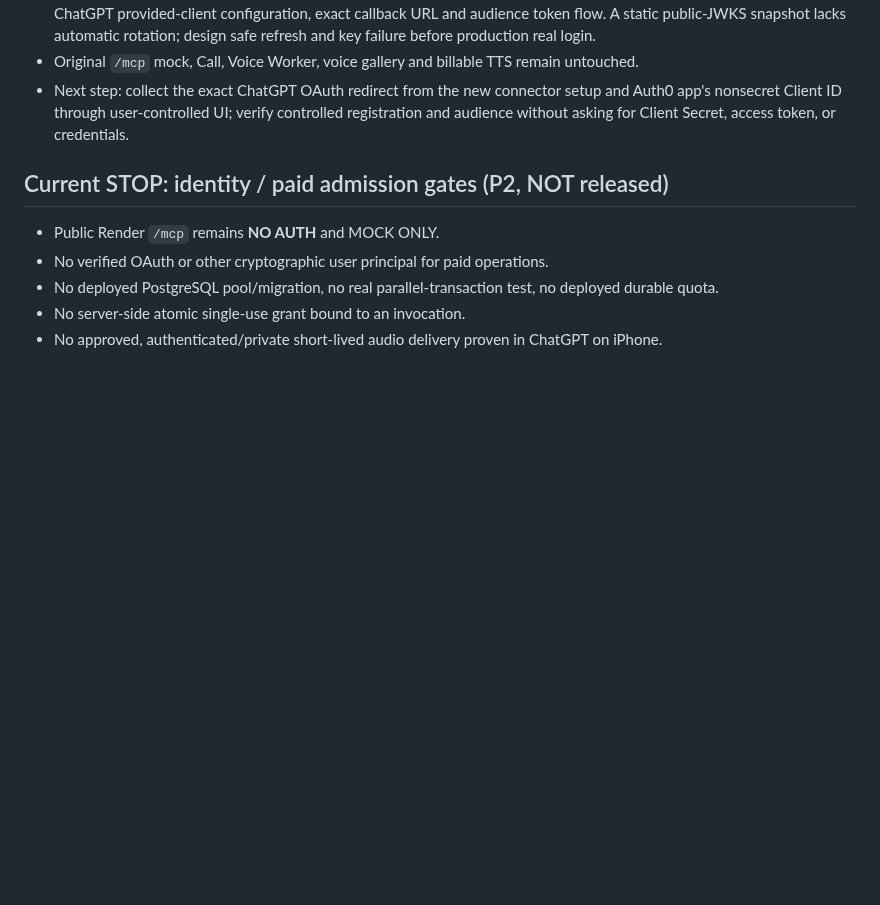
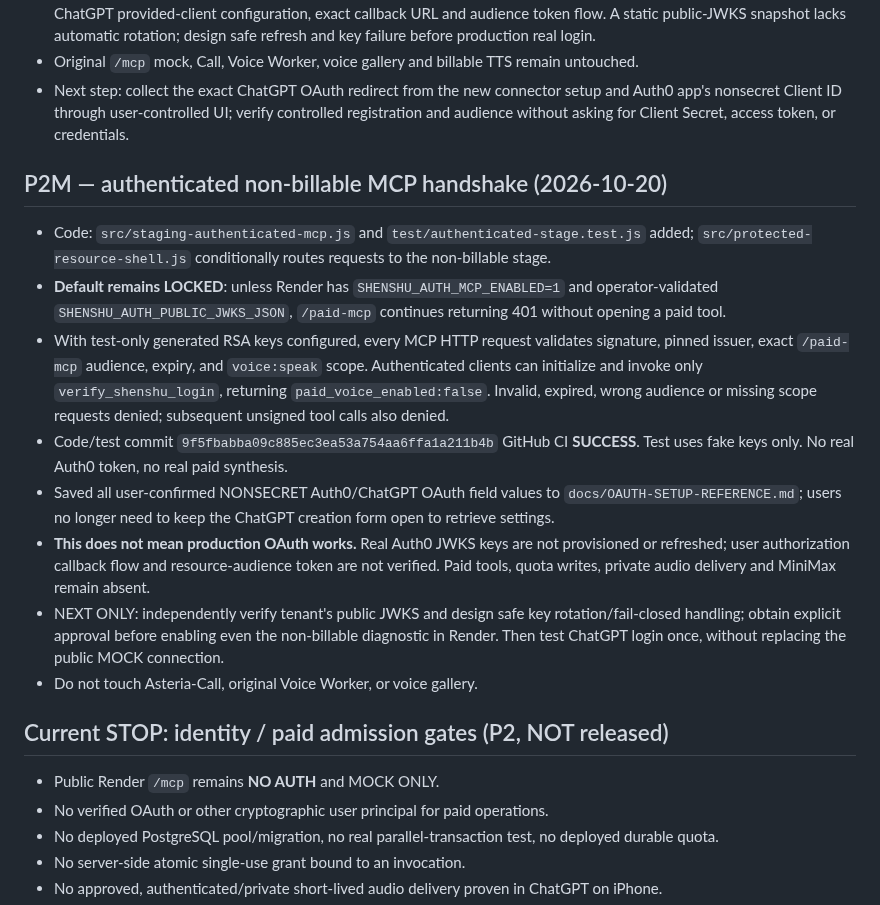
Before and after one commit to nuonuo310/ShenShu-Voice-MCP, a Markdown page: docs/CURRENT-STATE.md, the part around the change. Rendered like a GitHub page; blank space fills up the shorter version.

Commit message:
docs(handoff): checkpoint P2M auth-only MCP and retained OAuth settings

```diff
--- a/docs/CURRENT-STATE.md
+++ b/docs/CURRENT-STATE.md
@@ -117,6 +117,17 @@ This file is the FIRST ENTRY for any assistant or coding agent resuming this pro
 - Original `/mcp` mock, Call, Voice Worker, voice gallery and billable TTS remain untouched.
 - Next step: collect the exact ChatGPT OAuth redirect from the new connector setup and Auth0 app's nonsecret Client ID through user-controlled UI; verify controlled registration and audience without asking for Client Secret, access token, or credentials.
 
+## P2M — authenticated non-billable MCP handshake (2026-10-20)
+
+- Code: `src/staging-authenticated-mcp.js` and `test/authenticated-stage.test.js` added; `src/protected-resource-shell.js` conditionally routes requests to the non-billable stage.
+- **Default remains LOCKED**: unless Render has `SHENSHU_AUTH_MCP_ENABLED=1` and operator-validated `SHENSHU_AUTH_PUBLIC_JWKS_JSON`, `/paid-mcp` continues returning 401 without opening a paid tool.
+- With test-only generated RSA keys configured, every MCP HTTP request validates signature, pinned issuer, exact `/paid-mcp` audience, expiry, and `voice:speak` scope. Authenticated clients can initialize and invoke only `verify_shenshu_login`, returning `paid_voice_enabled:false`. Invalid, expired, wrong audience or missing scope requests denied; subsequent unsigned tool calls also denied.
+- Code/test commit `9f5fbabba09c885ec3ea53a754aa6ffa1a211b4b` GitHub CI **SUCCESS**. Test uses fake keys only. No real Auth0 token, no real paid synthesis.
+- Saved all user-confirmed NONSECRET Auth0/ChatGPT OAuth field values to `docs/OAUTH-SETUP-REFERENCE.md`; users no longer need to keep the ChatGPT creation form open to retrieve settings.
+- **This does not mean production OAuth works.** Real Auth0 JWKS keys are not provisioned or refreshed; user authorization callback flow and resource-audience token are not verified. Paid tools, quota writes, private audio delivery and MiniMax remain absent.
+- NEXT ONLY: independently verify tenant's public JWKS and design safe key rotation/fail-closed handling; obtain explicit approval before enabling even the non-billable diagnostic in Render. Then test ChatGPT login once, without replacing the public MOCK connection.
+- Do not touch Asteria-Call, original Voice Worker, or voice gallery.
+
 ## Current STOP: identity / paid admission gates (P2, NOT released)
 
 - Public Render `/mcp` remains **NO AUTH** and MOCK ONLY.
```
